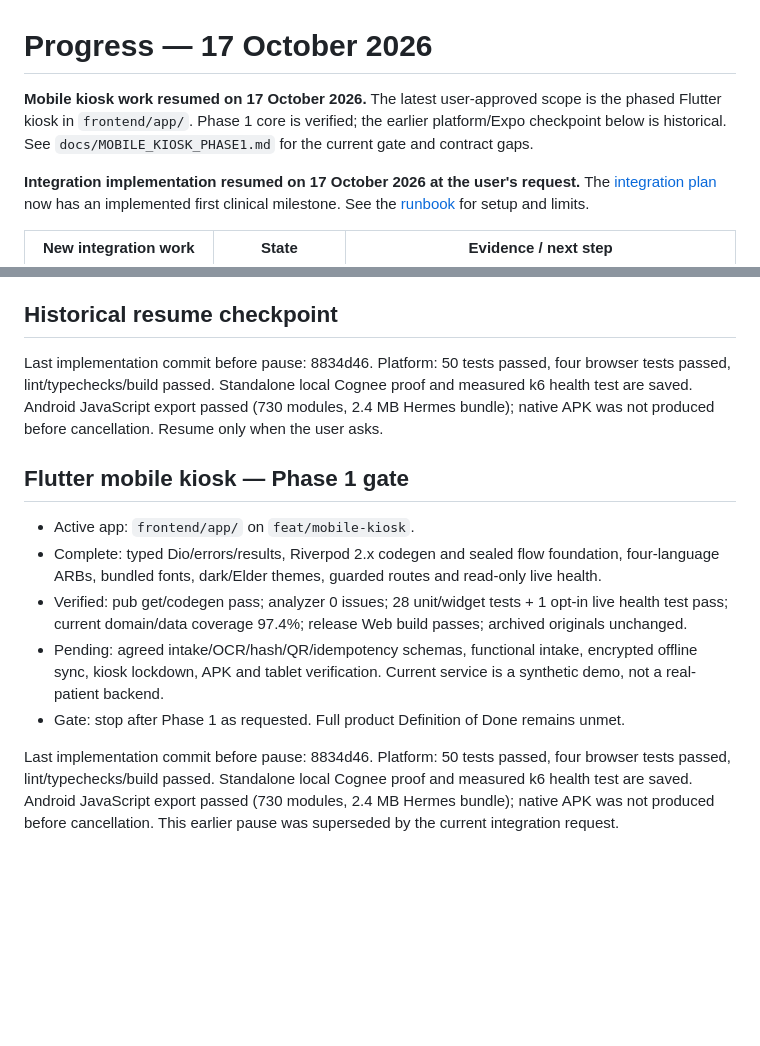
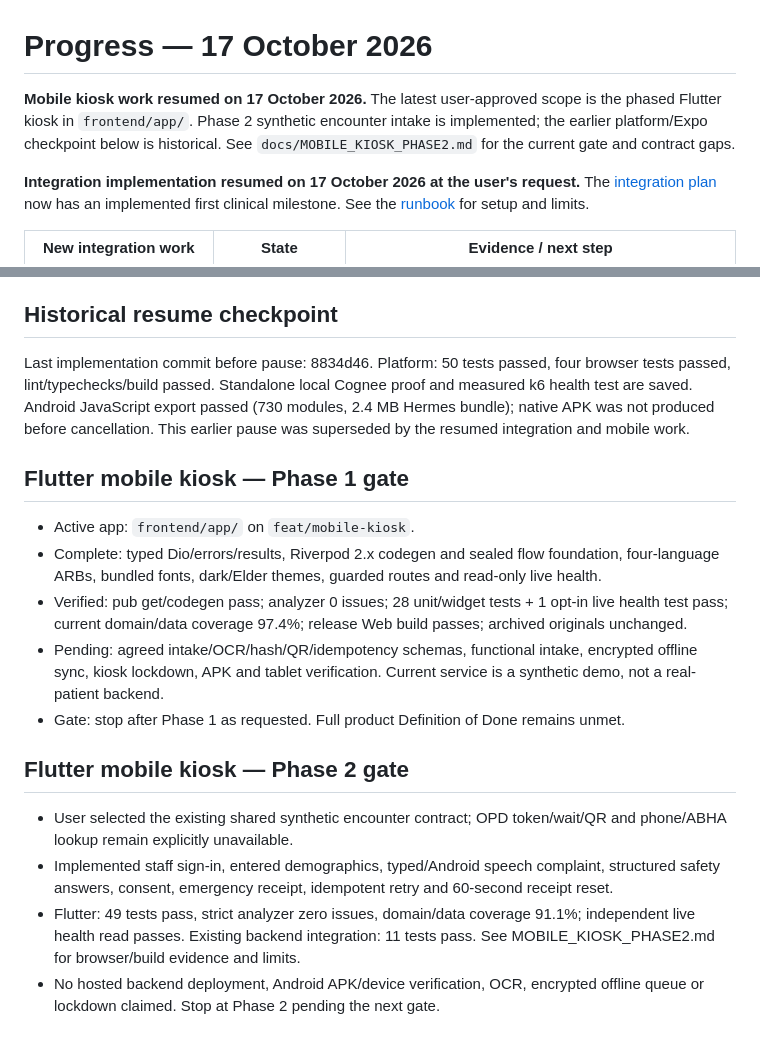
Before and after one commit to potlasrisharan/hackshift-sudarshan, a Markdown page: docs/PROGRESS.md, 2 parts joined by grey strips. GitHub-like rendering; blank space fills up the shorter version.

Commit message:
docs(kiosk): record Phase 2 verification and contract limits

```diff
--- a/docs/PROGRESS.md
+++ b/docs/PROGRESS.md
@@ -1,6 +1,6 @@
 # Progress — 17 October 2026
 
-**Mobile kiosk work resumed on 17 October 2026.** The latest user-approved scope is the phased Flutter kiosk in `frontend/app/`. Phase 1 core is verified; the earlier platform/Expo checkpoint below is historical. See `docs/MOBILE_KIOSK_PHASE1.md` for the current gate and contract gaps.
+**Mobile kiosk work resumed on 17 October 2026.** The latest user-approved scope is the phased Flutter kiosk in `frontend/app/`. Phase 2 synthetic encounter intake is implemented; the earlier platform/Expo checkpoint below is historical. See `docs/MOBILE_KIOSK_PHASE2.md` for the current gate and contract gaps.
 
 **Integration implementation resumed on 17 October 2026 at the user's request.**
 The [integration plan](PROJECT_INTEGRATION_PLAN.md) now has an implemented first
@@ -88,7 +88,7 @@ clinical modules. The full requested Definition of Done remains unmet.
 
 ## Historical resume checkpoint
 
-Last implementation commit before pause: 8834d46. Platform: 50 tests passed, four browser tests passed, lint/typechecks/build passed. Standalone local Cognee proof and measured k6 health test are saved. Android JavaScript export passed (730 modules, 2.4 MB Hermes bundle); native APK was not produced before cancellation. Resume only when the user asks.
+Last implementation commit before pause: 8834d46. Platform: 50 tests passed, four browser tests passed, lint/typechecks/build passed. Standalone local Cognee proof and measured k6 health test are saved. Android JavaScript export passed (730 modules, 2.4 MB Hermes bundle); native APK was not produced before cancellation. This earlier pause was superseded by the resumed integration and mobile work.
 
 
 ## Flutter mobile kiosk — Phase 1 gate
@@ -99,4 +99,10 @@ Last implementation commit before pause: 8834d46. Platform: 50 tests passed, fou
 - Pending: agreed intake/OCR/hash/QR/idempotency schemas, functional intake, encrypted offline sync, kiosk lockdown, APK and tablet verification. Current service is a synthetic demo, not a real-patient backend.
 - Gate: stop after Phase 1 as requested. Full product Definition of Done remains unmet.
 
-Last implementation commit before pause: 8834d46. Platform: 50 tests passed, four browser tests passed, lint/typechecks/build passed. Standalone local Cognee proof and measured k6 health test are saved. Android JavaScript export passed (730 modules, 2.4 MB Hermes bundle); native APK was not produced before cancellation. This earlier pause was superseded by the current integration request.
+
+## Flutter mobile kiosk — Phase 2 gate
+
+- User selected the existing shared synthetic encounter contract; OPD token/wait/QR and phone/ABHA lookup remain explicitly unavailable.
+- Implemented staff sign-in, entered demographics, typed/Android speech complaint, structured safety answers, consent, emergency receipt, idempotent retry and 60-second receipt reset.
+- Flutter: 49 tests pass, strict analyzer zero issues, domain/data coverage 91.1%; independent live health read passes. Existing backend integration: 11 tests pass. See MOBILE_KIOSK_PHASE2.md for browser/build evidence and limits.
+- No hosted backend deployment, Android APK/device verification, OCR, encrypted offline queue or lockdown claimed. Stop at Phase 2 pending the next gate.
```
Also changed, not shown: docs/MOBILE_KIOSK_PHASE2.md (added, +74 -0 lines).
